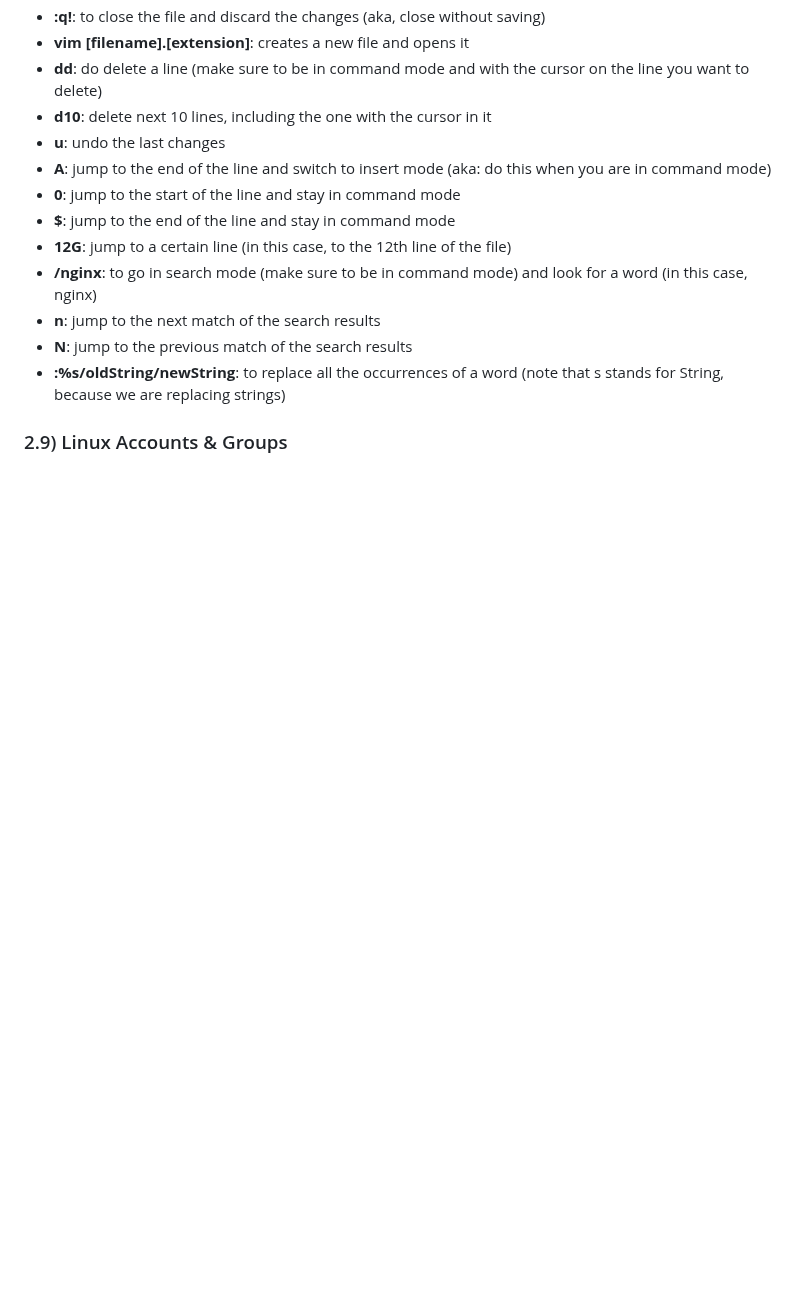
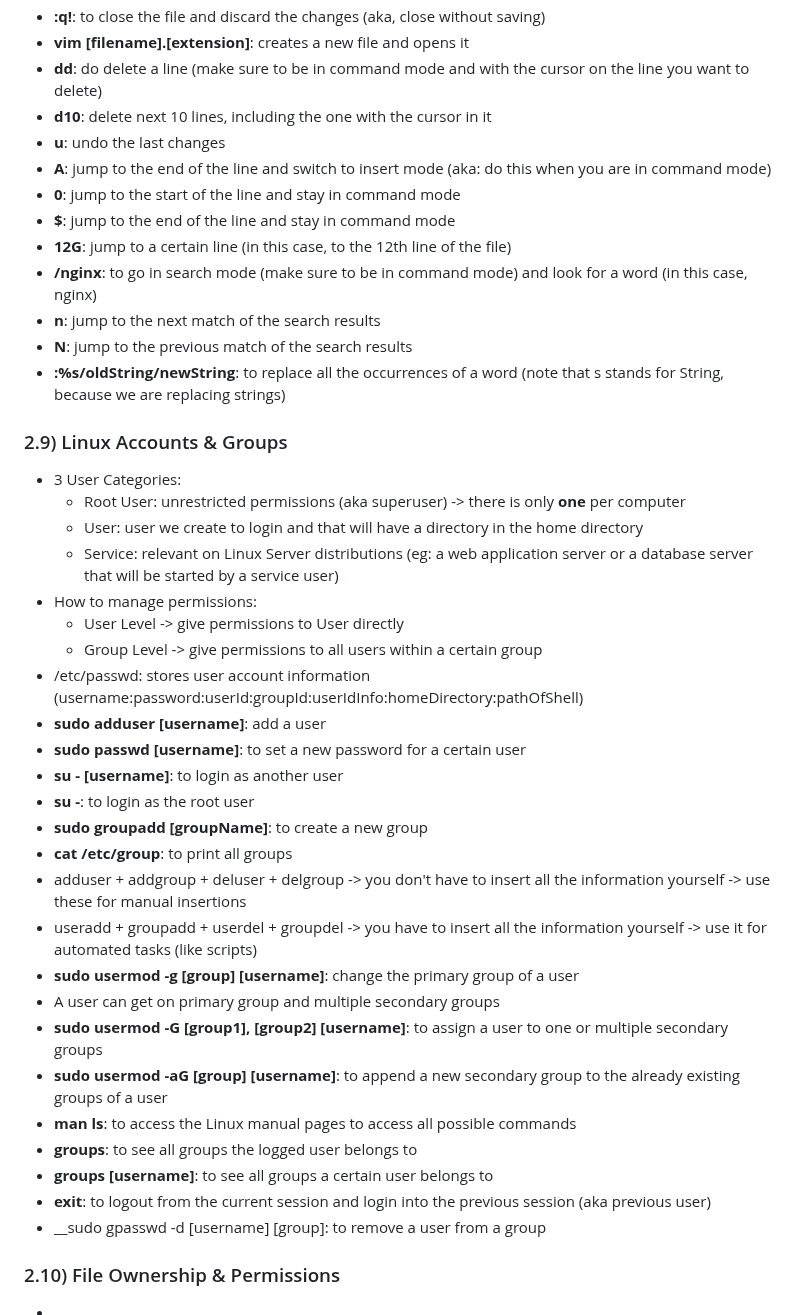
Before and after one commit to SolangeBV/TechworldWithNana_notes, a Markdown page: README.md, the part around the change. Drawn GitHub-style; blank space fills up the shorter version.

Commit message:
2.9 - Linux Accounts & Groups

```diff
--- a/README.md
+++ b/README.md
@@ -197,3 +197,31 @@ __Add Repository to official list of repos__
 - __:%s/oldString/newString__: to replace all the occurrences of a word (note that s stands for String, because we are replacing strings)
 
 ### 2.9) Linux Accounts & Groups
+- 3 User Categories:
+  - Root User: unrestricted permissions (aka superuser) -> there is only __one__ per computer
+  - User: user we create to login and that will have a directory in the home directory
+  - Service: relevant on Linux Server distributions (eg: a web application server or a database server that will be started by a service user)
+- How to manage permissions:
+  - User Level -> give permissions to User directly
+  - Group Level -> give permissions to all users within a certain group
+- /etc/passwd: stores user account information (username:password:userId:groupId:userIdInfo:homeDirectory:pathOfShell)
+- __sudo adduser [username]__: add a user
+- __sudo passwd [username]__: to set a new password for a certain user
+- __su - [username]__: to login as another user
+- __su -__: to login as the root user
+- __sudo groupadd [groupName]__: to create a new group
+- __cat /etc/group__: to print all groups
+- adduser + addgroup + deluser + delgroup -> you don't have to insert all the information yourself -> use these for manual insertions
+- useradd + groupadd + userdel + groupdel -> you have to insert all the information yourself -> use it for automated tasks (like scripts)
+- __sudo usermod -g [group] [username]__: change the primary group of a user
+- A user can get on primary group and multiple secondary groups
+- __sudo usermod -G [group1], [group2] [username]__: to assign a user to one or multiple secondary groups
+- __sudo usermod -aG [group] [username]__: to append a new secondary group to the already existing groups of a user
+- __man ls__: to access the Linux manual pages to access all possible commands
+- __groups__: to see all groups the logged user belongs to
+- __groups [username]__: to see all groups a certain user belongs to
+- __exit__: to logout from the current session and login into the previous session (aka previous user)
+- __sudo gpasswd -d [username] [group]: to remove a user from a group
+
+### 2.10) File Ownership & Permissions
+-
```
